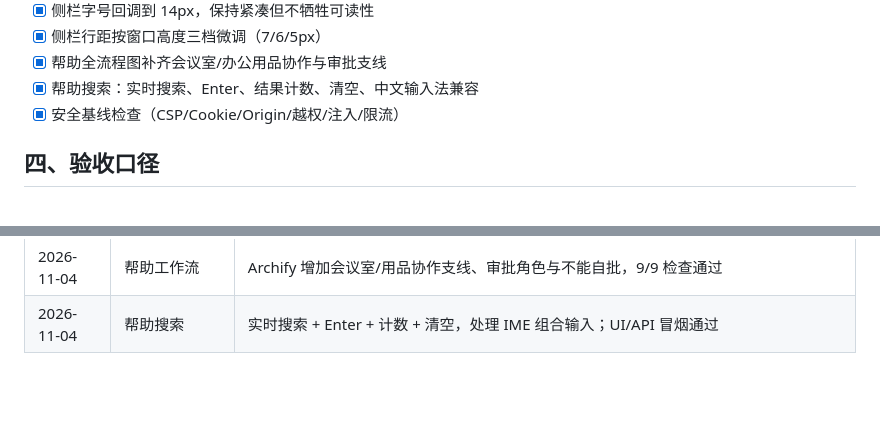
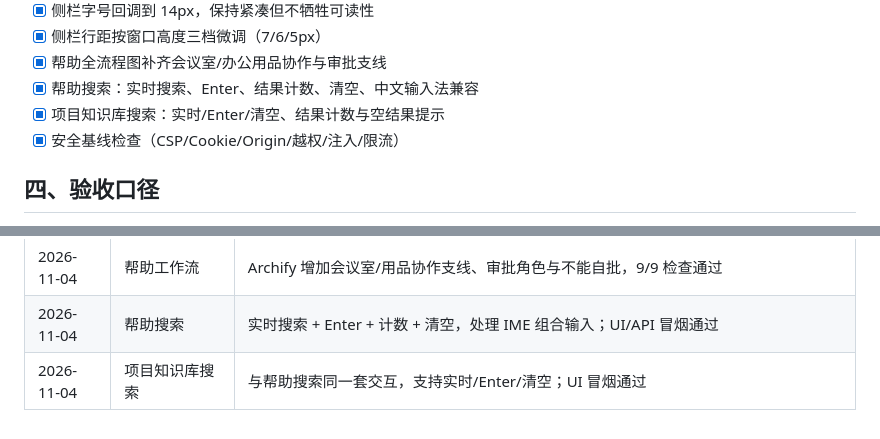
Before and after one commit to dgjin/pmo-program-console, a Markdown page: docs/implementation-plan.md, 2 parts joined by grey strips. GitHub-like rendering; blank space fills up the shorter version.

```diff
--- a/docs/implementation-plan.md
+++ b/docs/implementation-plan.md
@@ -74,6 +74,7 @@
 - [x] 侧栏行距按窗口高度三档微调（7/6/5px）
 - [x] 帮助全流程图补齐会议室/办公用品协作与审批支线
 - [x] 帮助搜索：实时搜索、Enter、结果计数、清空、中文输入法兼容
+- [x] 项目知识库搜索：实时/Enter/清空、结果计数与空结果提示
 - [x] 安全基线检查（CSP/Cookie/Origin/越权/注入/限流）
 
 ## 四、验收口径
@@ -149,3 +150,4 @@ P2 已完成组合评分、指标快照、Markdown 扩展、资源产能、Excel
 | 2026-11-04 | 侧栏行距 | 900/800/768 高度分别 7/6/5px，字号不变；UI 冒烟覆盖 800/768 无滚动 |
 | 2026-11-04 | 帮助工作流 | Archify 增加会议室/用品协作支线、审批角色与不能自批，9/9 检查通过 |
 | 2026-11-04 | 帮助搜索 | 实时搜索 + Enter + 计数 + 清空，处理 IME 组合输入；UI/API 冒烟通过 |
+| 2026-11-04 | 项目知识库搜索 | 与帮助搜索同一套交互，支持实时/Enter/清空；UI 冒烟通过 |
```
Also changed, not shown: README.md (+2 -0 lines), docs/assessment.md (+8 -1 lines), docs/preview-kb-search.jpg (added), 4 other files.
